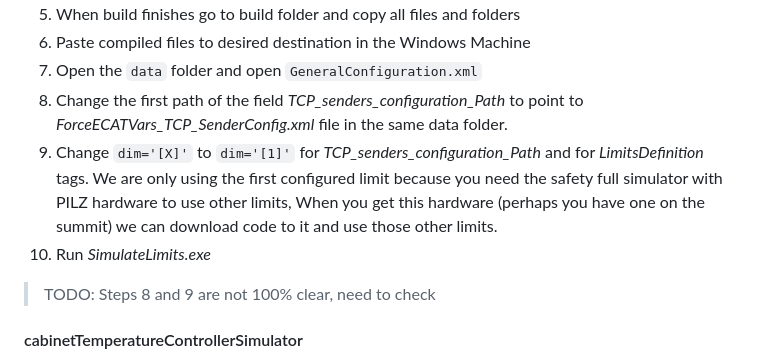
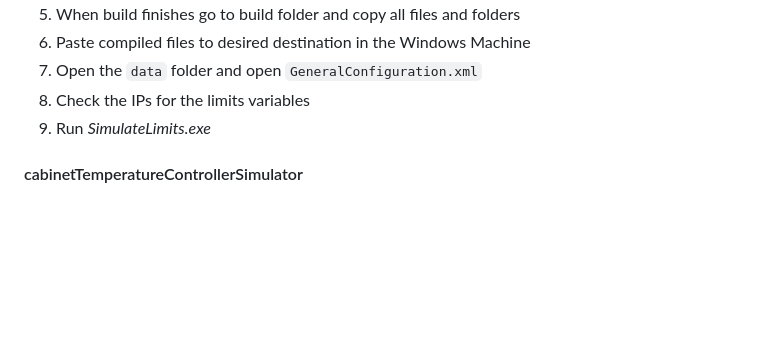
Before and after one commit to lsst-ts/ts_tma, a Markdown page: docs/ats_tekniker/ATS_Deployment.md, the part around one of its changes. Rendered like a GitHub page; blank space fills up the shorter version.

```diff
--- a/docs/ats_tekniker/ATS_Deployment.md
+++ b/docs/ats_tekniker/ATS_Deployment.md
@@ -125,14 +125,8 @@ Follow next steps to deploy this software:
 5. When build finishes go to build folder and copy all files and folders
 6. Paste compiled files to desired destination in the Windows Machine
 7. Open the `data` folder and open `GeneralConfiguration.xml`
-8. Change the first path of the field *TCP_senders_configuration_Path* to point to *ForceECATVars_TCP_SenderConfig.xml*
-  file in the same data folder.
-9. Change `dim='[X]'` to `dim='[1]'` for *TCP_senders_configuration_Path* and for *LimitsDefinition* tags. We are only
-  using the first configured limit because you need the safety full simulator with PILZ hardware to use other limits,
-  When you get this hardware (perhaps you have one on the summit) we can download code to it and use those other limits.
-10. Run *SimulateLimits.exe*
-
-> TODO: Steps 8 and 9 are not 100% clear, need to check
+8. Check the IPs for the limits variables
+9. Run *SimulateLimits.exe*
 
 #### cabinetTemperatureControllerSimulator
 
```
Also changed, not shown: other parts of docs/ats_tekniker/ATS_Deployment.md (+34 -1 lines), docs/ats_tekniker/media/AuxiliaryBoxesEnabled.png (added), docs/ats_tekniker/media/AuxiliaryBoxesSettings.png (added).
